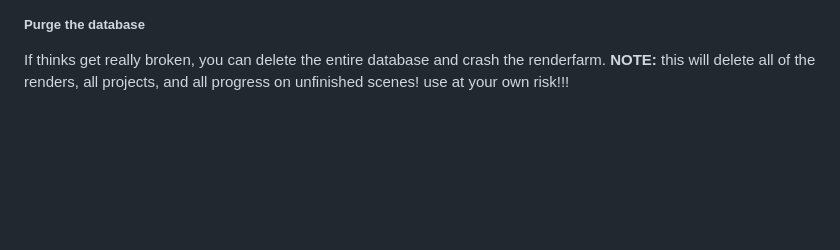
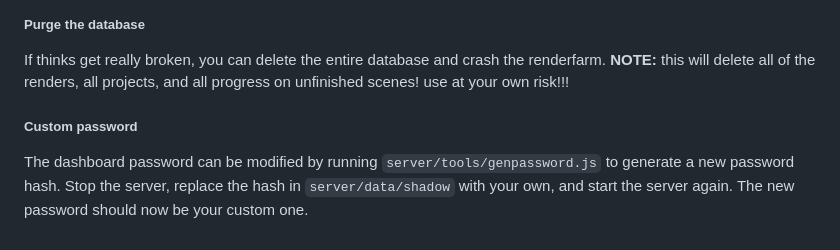
Before and after one commit to Arkanic/renderfarm, a Markdown page: doc/USAGE.md, the part around the change. GitHub-like rendering; blank space fills up the shorter version.

```diff
--- a/doc/USAGE.md
+++ b/doc/USAGE.md
@@ -139,3 +139,7 @@ If a new blender version comes out you can use this option to upload a new blend
 ##### Purge the database
 
 If thinks get really broken, you can delete the entire database and crash the renderfarm. **NOTE:** this will delete all of the renders, all projects, and all progress on unfinished scenes! use at your own risk!!!
+
+##### Custom password
+
+The dashboard password can be modified by running `server/tools/genpassword.js` to generate a new password hash. Stop the server, replace the hash in `server/data/shadow` with your own, and start the server again. The new password should now be your custom one.
```
Also changed, not shown: doc/INSTALL.md (+4 -0 lines).
